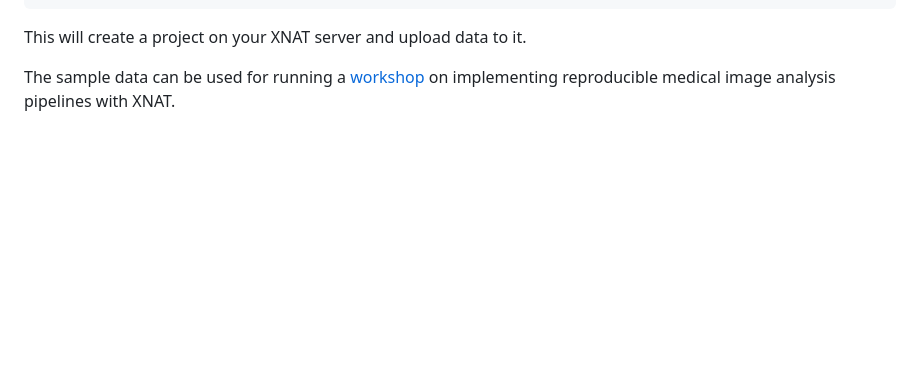
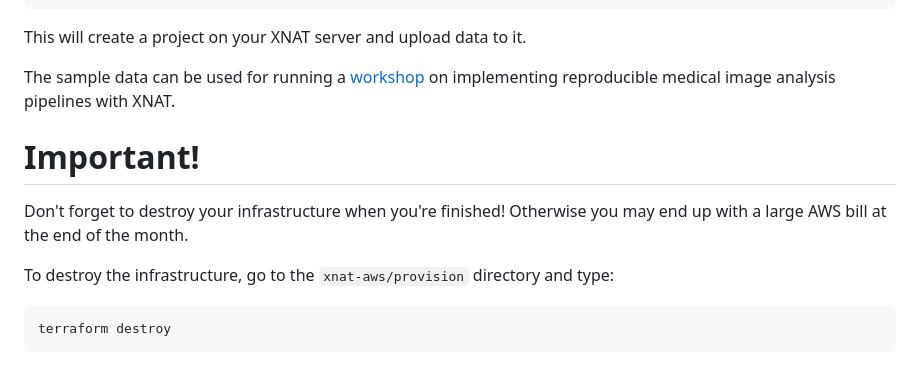
Before and after one commit to UCL-MIRSG/xnat-aws, a Markdown page: README.md, the part around the change. Drawn GitHub-style; blank space fills up the shorter version.

Commit message:
Add a reminder to the QuickStart guide to destroy the AWS infrastructure (#55)

````diff
--- a/README.md
+++ b/README.md
@@ -62,3 +62,13 @@ See [`Logging into the web server`](configure/README.md#logging-in-to-the-web-se
 This will create a project on your XNAT server and upload data to it.
 
 The sample data can be used for running a [workshop](https://healthbioscienceideas.github.io/MedICSS-Project-Repro-Pipelines/) on implementing reproducible medical image analysis pipelines with XNAT.
+
+# Important!
+
+Don't forget to destroy your infrastructure when you're finished! Otherwise you may end up with a large AWS bill at the end of the month.
+
+To destroy the infrastructure, go to the `xnat-aws/provision` directory and type:
+
+```bash
+terraform destroy
+```
````
